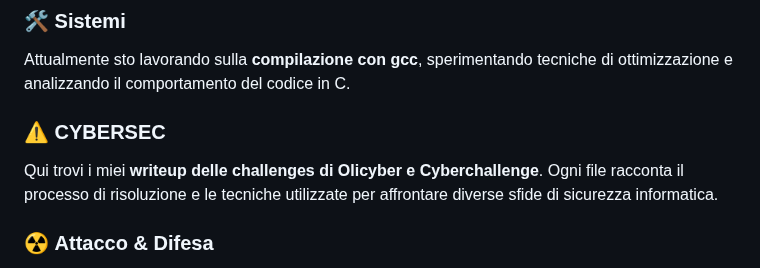
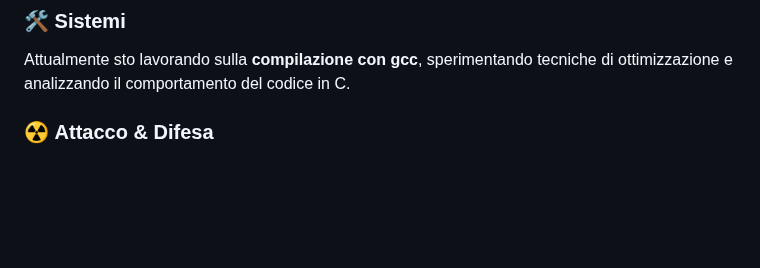
Before and after one commit to bigBrodyG/School_journey, a Markdown page: README.md, the part around the change. Rendered like a GitHub page; blank space fills up the shorter version.

```diff
--- a/README.md
+++ b/README.md
@@ -26,10 +26,6 @@
 ### 🛠️ **Sistemi**
 
 Attualmente sto lavorando sulla **compilazione con gcc**, sperimentando tecniche di ottimizzazione e analizzando il comportamento del codice in C.
-
-### ⚠️ **CYBERSEC**
-
-Qui trovi i miei **writeup delle challenges di Olicyber e Cyberchallenge**. Ogni file racconta il processo di risoluzione e le tecniche utilizzate per affrontare diverse sfide di sicurezza informatica.
 
 ### ☢️ **Attacco & Difesa**
 
```
